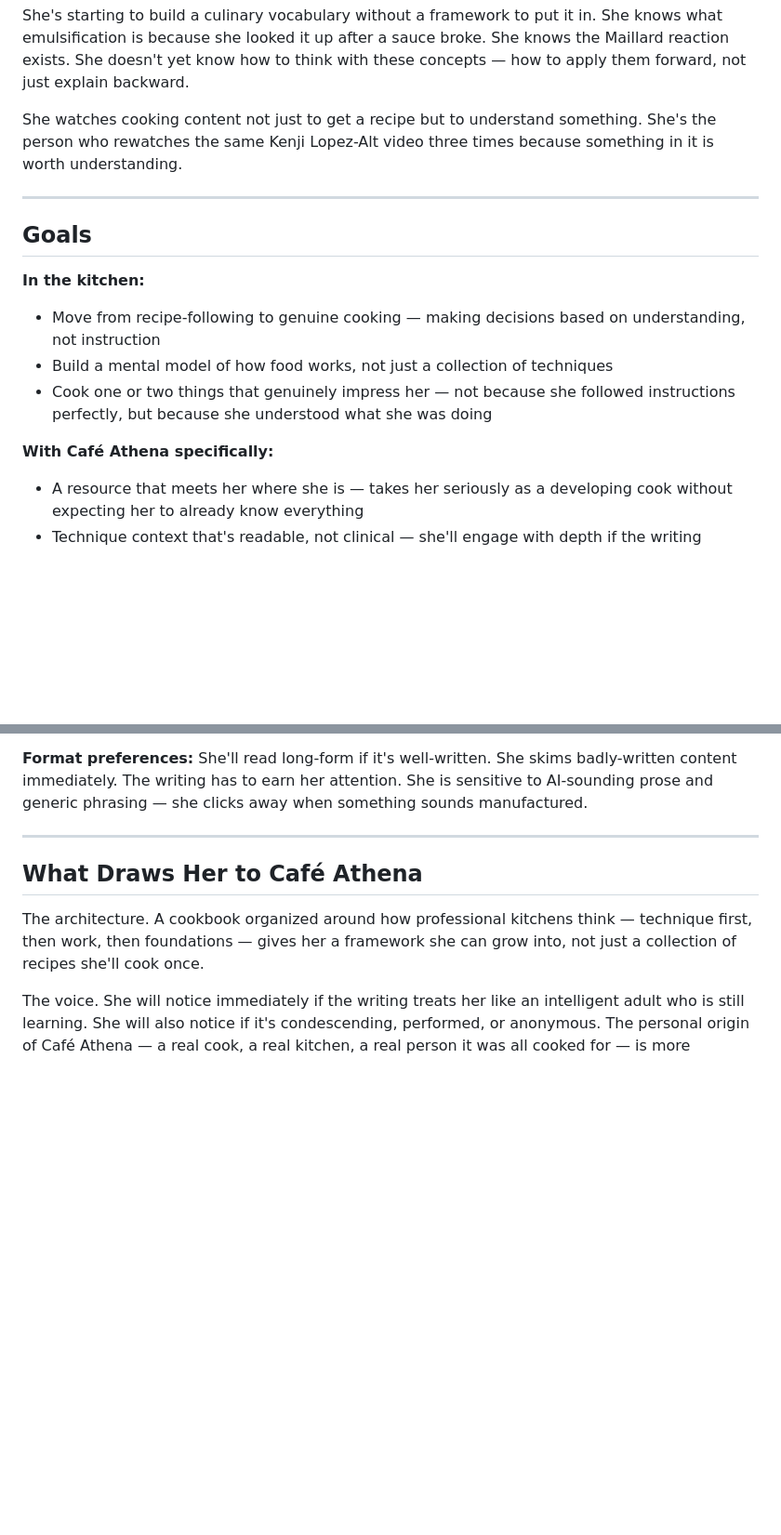
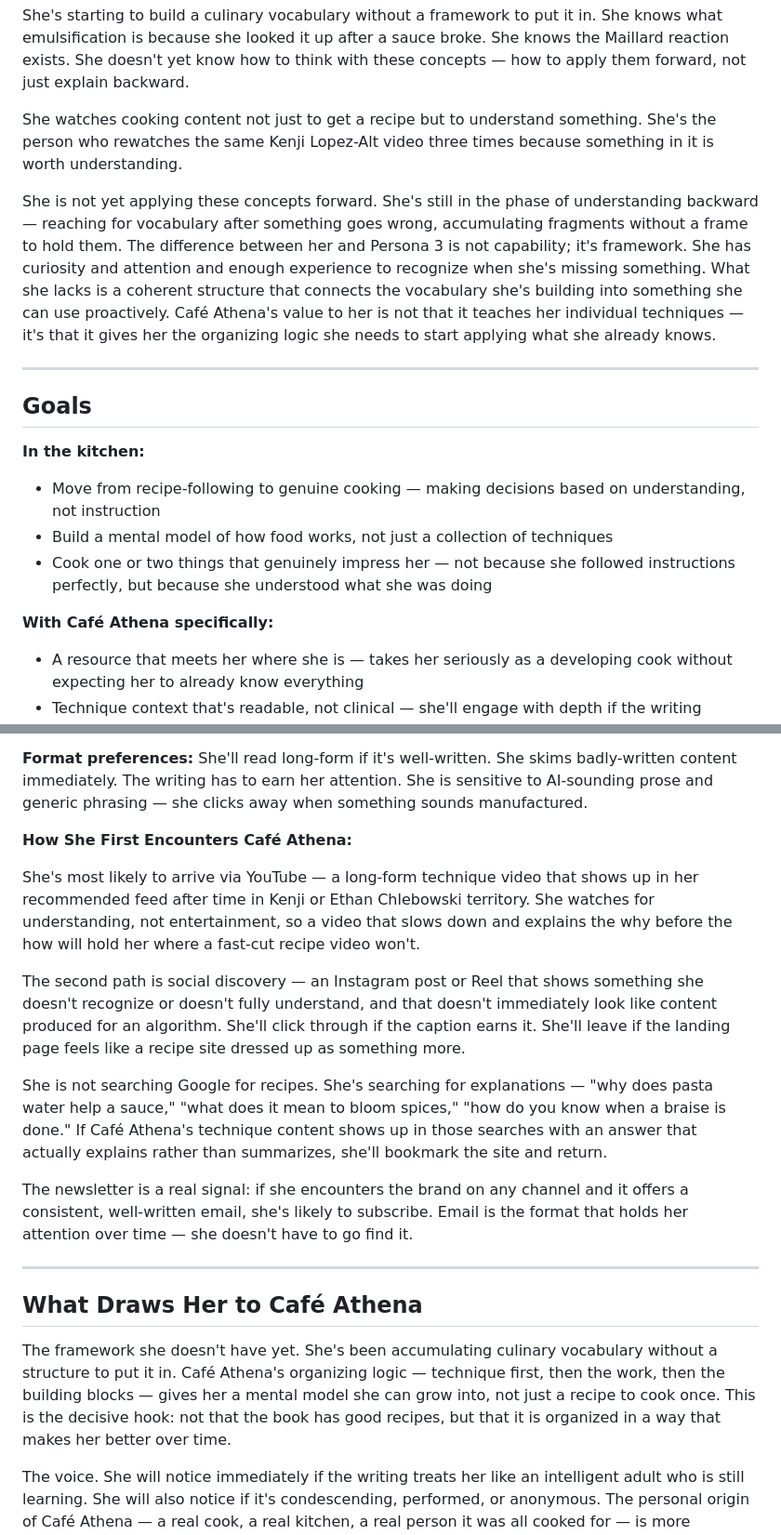
Before and after one commit to kevinward1969/cafe-athena, a Markdown page: Brand/Personas/persona-culinary-curious.md, 2 parts joined by grey strips. Shown at 93% size. Drawn GitHub-style; blank space fills up the shorter version.

Commit message:
feat(brand): strengthen Persona 2 with entry-point clarity and decisive hook
Cross-check of personas against positioning statement identified three gaps
in The Culinary Curious: no entry-point definition, weak decisive hook, and
no acknowledgment of her pre-carry-forward stage. All three addressed.

```diff
--- a/Brand/Personas/persona-culinary-curious.md
+++ b/Brand/Personas/persona-culinary-curious.md
@@ -23,16 +23,20 @@ She's starting to build a culinary vocabulary without a framework to put it in.
 
 She watches cooking content not just to get a recipe but to understand something. She's the person who rewatches the same Kenji Lopez-Alt video three times because something in it is worth understanding.
 
+She is not yet applying these concepts forward. She's still in the phase of understanding backward — reaching for vocabulary after something goes wrong, accumulating fragments without a frame to hold them. The difference between her and Persona 3 is not capability; it's framework. She has curiosity and attention and enough experience to recognize when she's missing something. What she lacks is a coherent structure that connects the vocabulary she's building into something she can use proactively. Café Athena's value to her is not that it teaches her individual techniques — it's that it gives her the organizing logic she needs to start applying what she already knows.
+
 ---
 
 ## Goals
 
 **In the kitchen:**
+
 - Move from recipe-following to genuine cooking — making decisions based on understanding, not instruction
 - Build a mental model of how food works, not just a collection of techniques
 - Cook one or two things that genuinely impress her — not because she followed instructions perfectly, but because she understood what she was doing
 
 **With Café Athena specifically:**
+
 - A resource that meets her where she is — takes her seriously as a developing cook without expecting her to already know everything
 - Technique context that's readable, not clinical — she'll engage with depth if the writing doesn't feel like a textbook
 - A place she can return to over time as her skills grow, not one she'll exhaust in a month
@@ -63,11 +67,21 @@ She watches cooking content not just to get a recipe but to understand something
 
 **Format preferences:** She'll read long-form if it's well-written. She skims badly-written content immediately. The writing has to earn her attention. She is sensitive to AI-sounding prose and generic phrasing — she clicks away when something sounds manufactured.
 
+**How She First Encounters Café Athena:**
+
+She's most likely to arrive via YouTube — a long-form technique video that shows up in her recommended feed after time in Kenji or Ethan Chlebowski territory. She watches for understanding, not entertainment, so a video that slows down and explains the why before the how will hold her where a fast-cut recipe video won't.
+
+The second path is social discovery — an Instagram post or Reel that shows something she doesn't recognize or doesn't fully understand, and that doesn't immediately look like content produced for an algorithm. She'll click through if the caption earns it. She'll leave if the landing page feels like a recipe site dressed up as something more.
+
+She is not searching Google for recipes. She's searching for explanations — "why does pasta water help a sauce," "what does it mean to bloom spices," "how do you know when a braise is done." If Café Athena's technique content shows up in those searches with an answer that actually explains rather than summarizes, she'll bookmark the site and return.
+
+The newsletter is a real signal: if she encounters the brand on any channel and it offers a consistent, well-written email, she's likely to subscribe. Email is the format that holds her attention over time — she doesn't have to go find it.
+
 ---
 
 ## What Draws Her to Café Athena
 
-The architecture. A cookbook organized around how professional kitchens think — technique first, then work, then foundations — gives her a framework she can grow into, not just a collection of recipes she'll cook once.
+The framework she doesn't have yet. She's been accumulating culinary vocabulary without a structure to put it in. Café Athena's organizing logic — technique first, then the work, then the building blocks — gives her a mental model she can grow into, not just a recipe to cook once. This is the decisive hook: not that the book has good recipes, but that it is organized in a way that makes her better over time.
 
 The voice. She will notice immediately if the writing treats her like an intelligent adult who is still learning. She will also notice if it's condescending, performed, or anonymous. The personal origin of Café Athena — a real cook, a real kitchen, a real person it was all cooked for — is more compelling to her than a credential.
 
```
